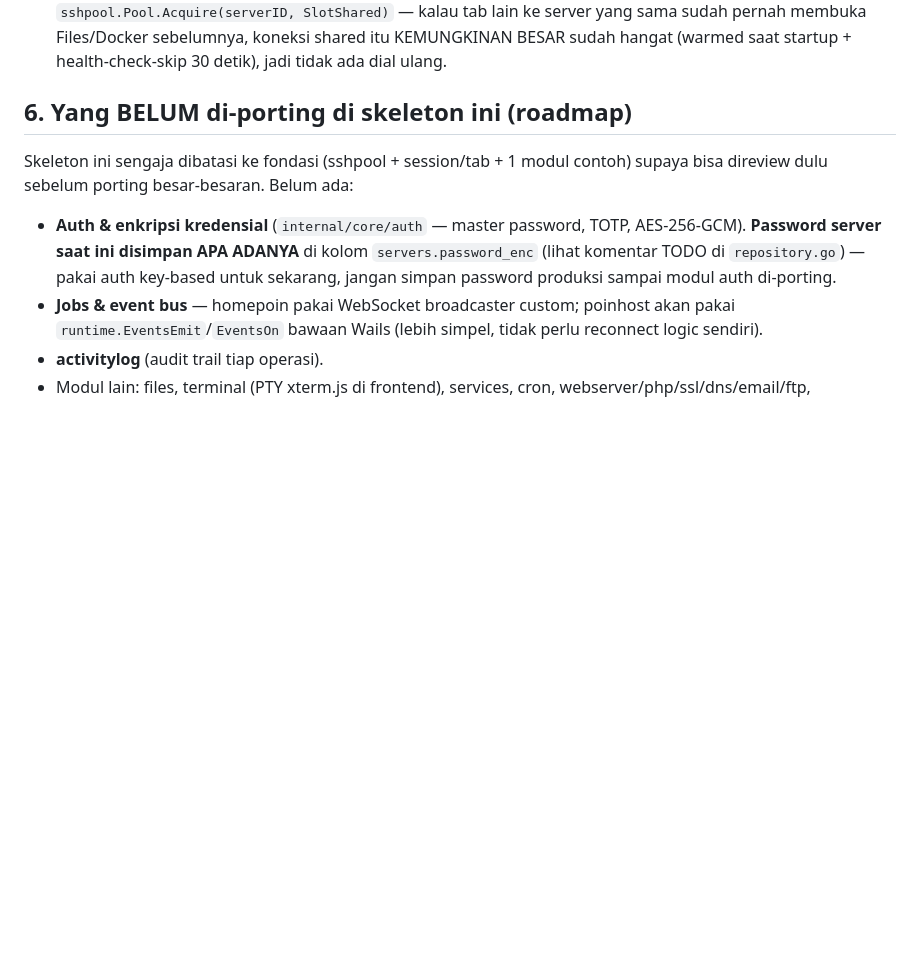
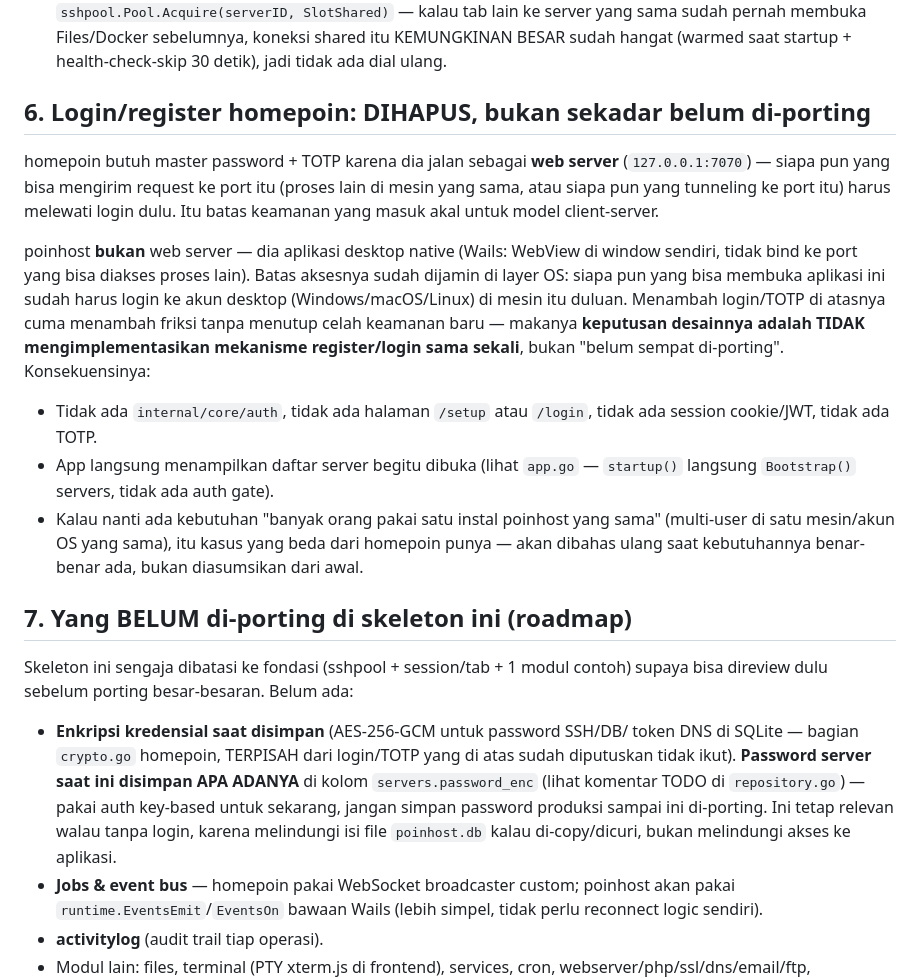
Before and after one commit to andyresta/poinhost, a Markdown page: ARCHITECTURE.md, the part around the change. Drawn GitHub-style; blank space fills up the shorter version.

Commit message:
Document login/register removal as a deliberate design decision
homepoin needs master password + TOTP because it runs as a web server
anyone on the machine (or tunneling to the port) could otherwise reach.
poinhost is a native desktop app with no listening port, so the OS login
already gates access — adding an app-level login on top would only add
friction without closing a new gap. Split this out from the separate
(and still-needed) concern of encrypting stored SSH/DB credentials at
rest, which protects the SQLite file regardless of how the app is opened.

Co-Authored-By: Claude Sonnet 5 <noreply@anthropic.com>
Claude-Session: https://claude.ai/code/session_016j7J1C4LJ21yvK5F4tn2QE

```diff
--- a/ARCHITECTURE.md
+++ b/ARCHITECTURE.md
@@ -144,16 +144,45 @@ Konvensi modul vertical-slice dipertahankan dari homepoin (`dto.go`,
    sebelumnya, koneksi shared itu KEMUNGKINAN BESAR sudah hangat (warmed
    saat startup + health-check-skip 30 detik), jadi tidak ada dial ulang.
 
-## 6. Yang BELUM di-porting di skeleton ini (roadmap)
+## 6. Login/register homepoin: DIHAPUS, bukan sekadar belum di-porting
+
+homepoin butuh master password + TOTP karena dia jalan sebagai **web server**
+(`127.0.0.1:7070`) — siapa pun yang bisa mengirim request ke port itu (proses
+lain di mesin yang sama, atau siapa pun yang tunneling ke port itu) harus
+melewati login dulu. Itu batas keamanan yang masuk akal untuk model
+client-server.
+
+poinhost **bukan** web server — dia aplikasi desktop native (Wails: WebView
+di window sendiri, tidak bind ke port yang bisa diakses proses lain). Batas
+aksesnya sudah dijamin di layer OS: siapa pun yang bisa membuka aplikasi ini
+sudah harus login ke akun desktop (Windows/macOS/Linux) di mesin itu duluan.
+Menambah login/TOTP di atasnya cuma menambah friksi tanpa menutup celah
+keamanan baru — makanya **keputusan desainnya adalah TIDAK mengimplementasikan
+mekanisme register/login sama sekali**, bukan "belum sempat di-porting".
+Konsekuensinya:
+
+- Tidak ada `internal/core/auth`, tidak ada halaman `/setup` atau `/login`,
+  tidak ada session cookie/JWT, tidak ada TOTP.
+- App langsung menampilkan daftar server begitu dibuka (lihat `app.go` —
+  `startup()` langsung `Bootstrap()` servers, tidak ada auth gate).
+- Kalau nanti ada kebutuhan "banyak orang pakai satu instal poinhost yang
+  sama" (multi-user di satu mesin/akun OS yang sama), itu kasus yang beda
+  dari homepoin punya — akan dibahas ulang saat kebutuhannya benar-benar ada,
+  bukan diasumsikan dari awal.
+
+## 7. Yang BELUM di-porting di skeleton ini (roadmap)
 
 Skeleton ini sengaja dibatasi ke fondasi (sshpool + session/tab + 1 modul
 contoh) supaya bisa direview dulu sebelum porting besar-besaran. Belum ada:
 
-- **Auth & enkripsi kredensial** (`internal/core/auth` — master password,
-  TOTP, AES-256-GCM). **Password server saat ini disimpan APA ADANYA** di
-  kolom `servers.password_enc` (lihat komentar TODO di
-  `repository.go`) — pakai auth key-based untuk sekarang, jangan simpan
-  password produksi sampai modul auth di-porting.
+- **Enkripsi kredensial saat disimpan** (AES-256-GCM untuk password SSH/DB/
+  token DNS di SQLite — bagian `crypto.go` homepoin, TERPISAH dari
+  login/TOTP yang di atas sudah diputuskan tidak ikut). **Password server
+  saat ini disimpan APA ADANYA** di kolom `servers.password_enc` (lihat
+  komentar TODO di `repository.go`) — pakai auth key-based untuk sekarang,
+  jangan simpan password produksi sampai ini di-porting. Ini tetap relevan
+  walau tanpa login, karena melindungi isi file `poinhost.db` kalau
+  di-copy/dicuri, bukan melindungi akses ke aplikasi.
 - **Jobs & event bus** — homepoin pakai WebSocket broadcaster custom;
   poinhost akan pakai `runtime.EventsEmit`/`EventsOn` bawaan Wails (lebih
   simpel, tidak perlu reconnect logic sendiri).
```
